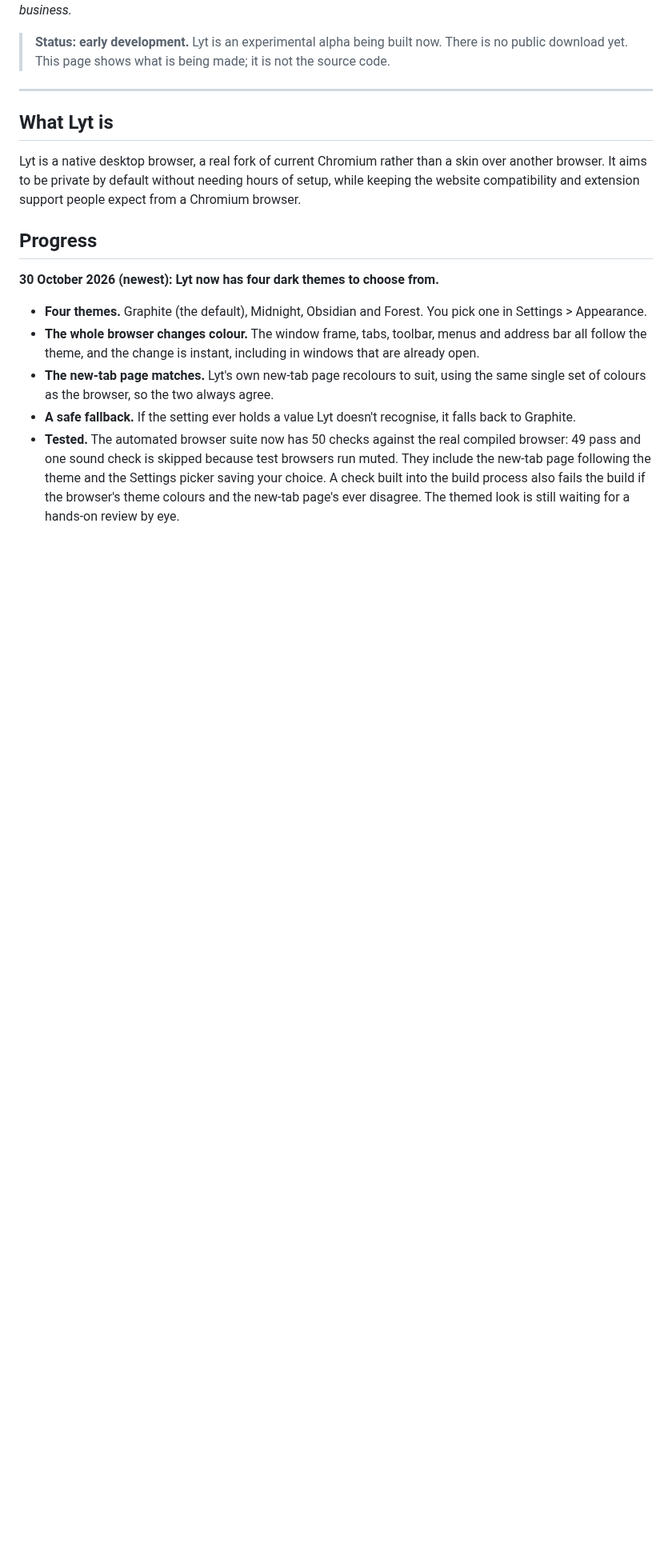
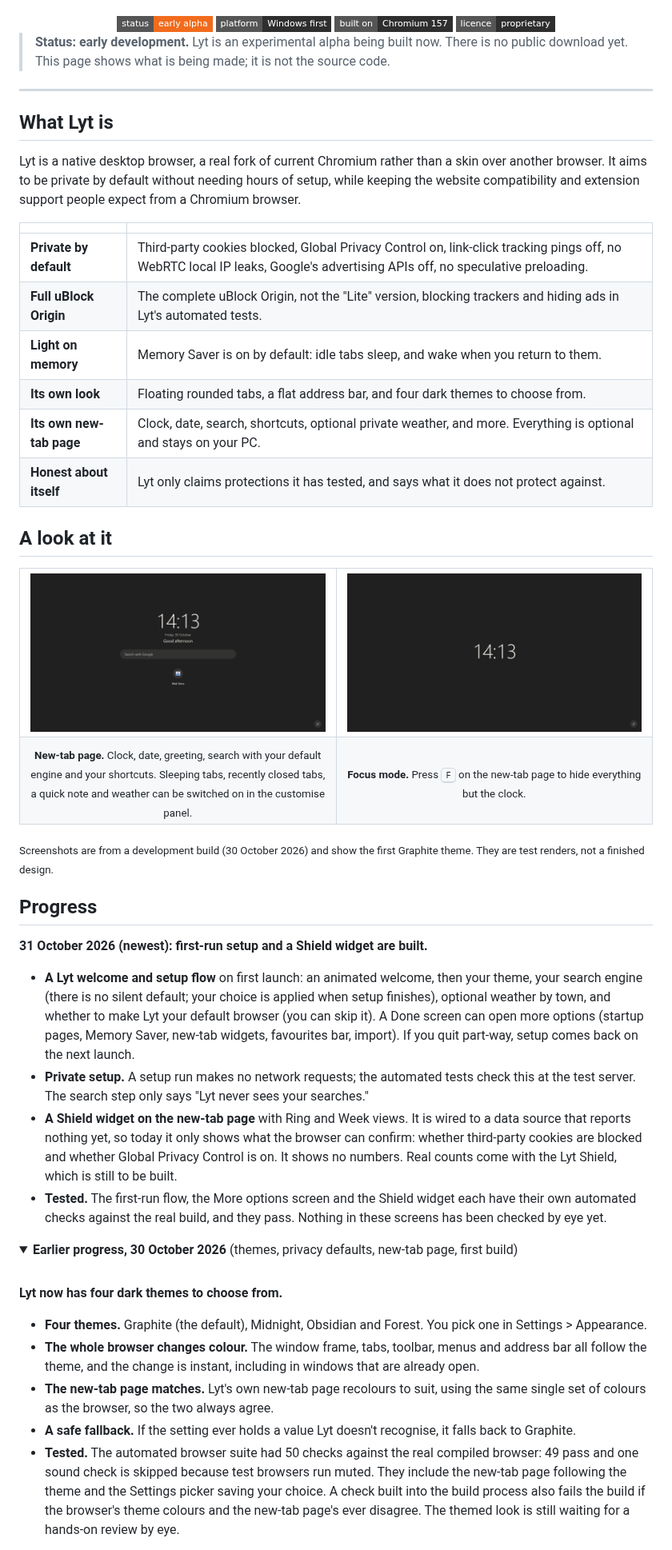
Before and after one commit to Complicatons/lyt---privacy-browser-, a Markdown page: README.md, the part around one of its changes. Shown at 80% size. Rendered like a GitHub page; pictures changed too: assets/focus-mode.png (added), assets/new-tab.png (added); folded sections open; badges without logos; blank space fills up the shorter version.

```diff
--- a/README.md
+++ b/README.md
@@ -4,4 +8,11 @@
 Pronounced "light". *Your browser. Your business.*
+
+<img alt="Status: early alpha" src="https://img.shields.io/badge/status-early%20alpha-F26B1D?style=flat-square">
+<img alt="Platform: Windows first" src="https://img.shields.io/badge/platform-Windows%20first-2e2e2e?style=flat-square">
+<img alt="Built on Chromium 157" src="https://img.shields.io/badge/built%20on-Chromium%20157-2e2e2e?style=flat-square">
+<img alt="Licence: proprietary" src="https://img.shields.io/badge/licence-proprietary-2e2e2e?style=flat-square">
+
+</div>
 
 > **Status: early development.** Lyt is an experimental alpha being built now. There is no public download yet. This page shows what is being made; it is not the source code.
 
@@ -11,13 +22,49 @@ Pronounced "light". *Your browser. Your business.*
 
 Lyt is a native desktop browser, a real fork of current Chromium rather than a skin over another browser. It aims to be private by default without needing hours of setup, while keeping the website compatibility and extension support people expect from a Chromium browser.
 
+| | |
+| --- | --- |
+| **Private by default** | Third-party cookies blocked, Global Privacy Control on, link-click tracking pings off, no WebRTC local IP leaks, Google's advertising APIs off, no speculative preloading. |
+| **Full uBlock Origin** | The complete uBlock Origin, not the "Lite" version, blocking trackers and hiding ads in Lyt's automated tests. |
+| **Light on memory** | Memory Saver is on by default: idle tabs sleep, and wake when you return to them. |
+| **Its own look** | Floating rounded tabs, a flat address bar, and four dark themes to choose from. |
+| **Its own new-tab page** | Clock, date, search, shortcuts, optional private weather, and more. Everything is optional and stays on your PC. |
+| **Honest about itself** | Lyt only claims protections it has tested, and says what it does not protect against. |
+
+## A look at it
+
+<table>
+  <tr>
+    <td width="50%"><img src="assets/new-tab.png" alt="Lyt's new-tab page with clock, date, greeting, search box and a shortcut"></td>
+    <td width="50%"><img src="assets/focus-mode.png" alt="Lyt's focus mode: only a large clock on a dark grey background"></td>
+  </tr>
+  <tr>
+    <td align="center"><sub><b>New-tab page.</b> Clock, date, greeting, search with your default engine and your shortcuts. Sleeping tabs, recently closed tabs, a quick note and weather can be switched on in the customise panel.</sub></td>
+    <td align="center"><sub><b>Focus mode.</b> Press <kbd>F</kbd> on the new-tab page to hide everything but the clock.</sub></td>
+  </tr>
+</table>
+
+<sub>Screenshots are from a development build (30 October 2026) and show the first Graphite theme. They are test renders, not a finished design.</sub>
+
 ## Progress
 
-**30 October 2026 (newest): Lyt now has four dark themes to choose from.**
+**31 October 2026 (newest): first-run setup and a Shield widget are built.**
+
+- **A Lyt welcome and setup flow** on first launch: an animated welcome, then your theme, your search engine (there is no silent default; your choice is applied when setup finishes), optional weather by town, and whether to make Lyt your default browser (you can skip it). A Done screen can open more options (startup pages, Memory Saver, new-tab widgets, favourites bar, import). If you quit part-way, setup comes back on the next launch.
+- **Private setup.** A setup run makes no network requests; the automated tests check this at the test server. The search step only says "Lyt never sees your searches."
+- **A Shield widget on the new-tab page** with Ring and Week views. It is wired to a data source that reports nothing yet, so today it only shows what the browser can confirm: whether third-party cookies are blocked and whether Global Privacy Control is on. It shows no numbers. Real counts come with the Lyt Shield, which is still to be built.
+- **Tested.** The first-run flow, the More options screen and the Shield widget each have their own automated checks against the real build, and they pass. Nothing in these screens has been checked by eye yet.
+
+<details>
+<summary><b>Earlier progress, 30 October 2026</b> (themes, privacy defaults, new-tab page, first build)</summary>
+
+<br>
+
+**Lyt now has four dark themes to choose from.**
 
 - **Four themes.** Graphite (the default), Midnight, Obsidian and Forest. You pick one in Settings > Appearance.
 - **The whole browser changes colour.** The window frame, tabs, toolbar, menus and address bar all follow the theme, and the change is instant, including in windows that are already open.
 - **The new-tab page matches.** Lyt's own new-tab page recolours to suit, using the same single set of colours as the browser, so the two always agree.
 - **A safe fallback.** If the setting ever holds a value Lyt doesn't recognise, it falls back to Graphite.
-- **Tested.** The automated browser suite now has 50 checks against the real compiled browser: 49 pass and one sound check is skipped because test browsers run muted. They include the new-tab page following the theme and the Settings picker saving your choice. A check built into the build process also fails the build if the browser's theme colours and the new-tab page's ever disagree. The themed look is still waiting for a hands-on review by eye.
+- **Tested.** The automated browser suite had 50 checks against the real compiled browser: 49 pass and one sound check is skipped because test browsers run muted. They include the new-tab page following the theme and the Settings picker saving your choice. A check built into the build process also fails the build if the browser's theme colours and the new-tab page's ever disagree. The themed look is still waiting for a hands-on review by eye.
 
```
Also changed, not shown: other parts of README.md (+23 -16 lines), 1 other file.
